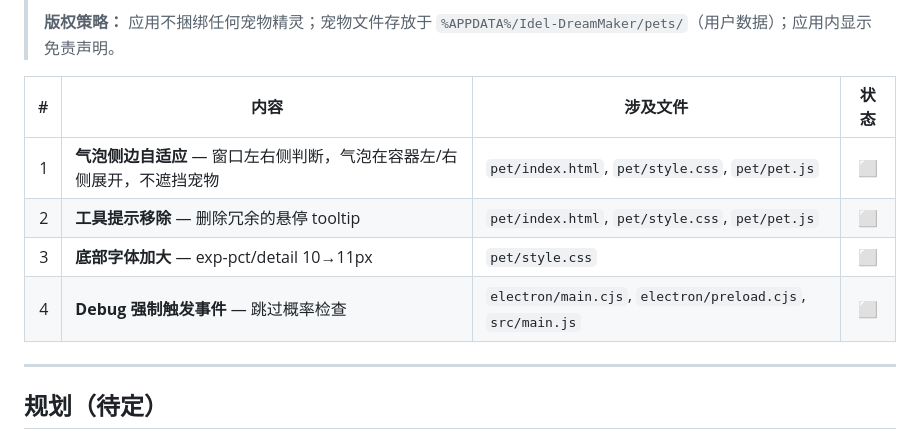
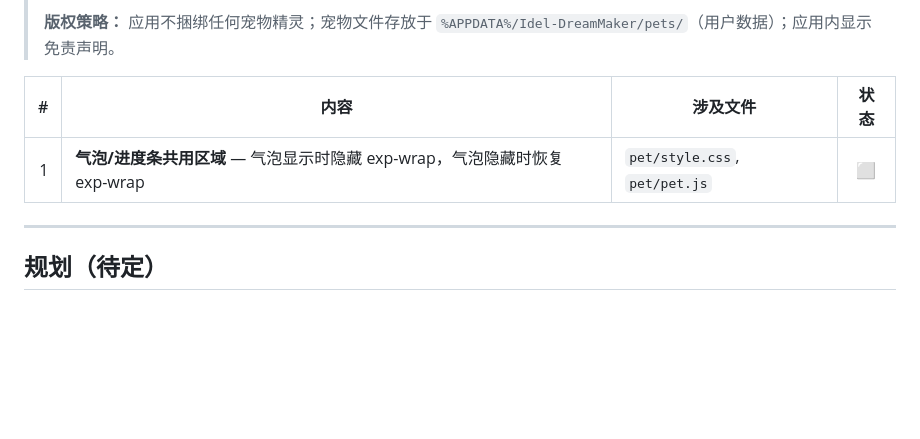
Before and after one commit to sandsand244263/idel-dream-maker, a Markdown page: TASKS.md, the part around the change. GitHub-like rendering; blank space fills up the shorter version.

Commit message:
v2.0: 文档对齐——气泡/进度条共用区域

```diff
--- a/TASKS.md
+++ b/TASKS.md
@@ -432,10 +432,7 @@ npx electron-builder   # 打包验证
 
 | # | 内容 | 涉及文件 | 状态 |
 |--:|------|---------|:----:|
-| 1 | **气泡侧边自适应** — 窗口左右侧判断，气泡在容器左/右侧展开，不遮挡宠物 | `pet/index.html`, `pet/style.css`, `pet/pet.js` | ⬜ |
-| 2 | **工具提示移除** — 删除冗余的悬停 tooltip | `pet/index.html`, `pet/style.css`, `pet/pet.js` | ⬜ |
-| 3 | **底部字体加大** — exp-pct/detail 10→11px | `pet/style.css` | ⬜ |
-| 4 | **Debug 强制触发事件** — 跳过概率检查 | `electron/main.cjs`, `electron/preload.cjs`, `src/main.js` | ⬜ |
+| 1 | **气泡/进度条共用区域** — 气泡显示时隐藏 exp-wrap，气泡隐藏时恢复 exp-wrap | `pet/style.css`, `pet/pet.js` | ⬜ |
 
 ---
 
```
